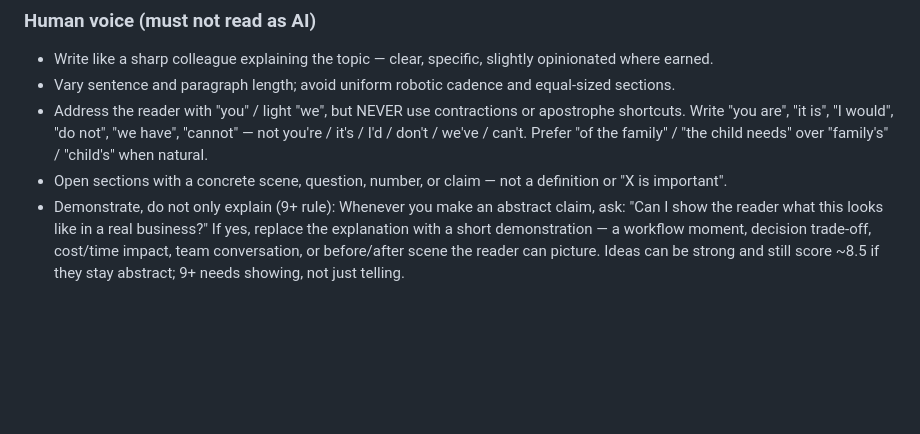
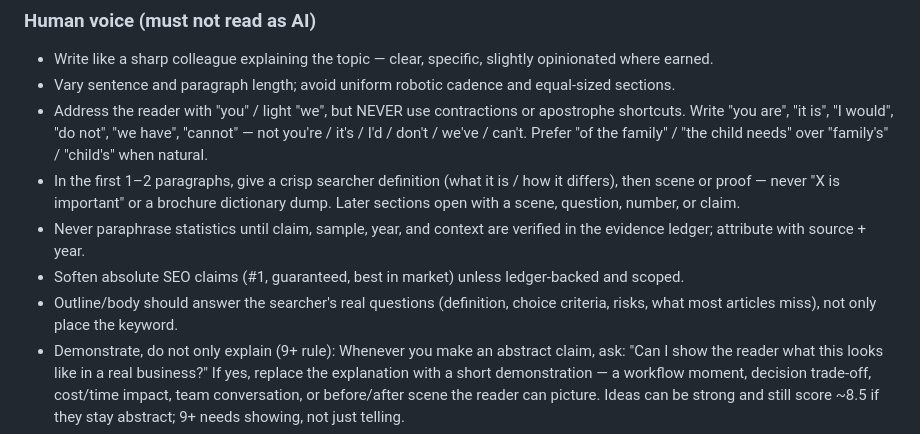
Before and after one commit to rishavgitgeeks-13/multi-ai-agent, a Markdown page: prompts/writer.md, the part around the change. Rendered like a GitHub page; blank space fills up the shorter version.

Commit message:
Revise writing prompts for better reader interaction
Updated writing guidelines to improve clarity and engagement.

```diff
--- a/prompts/writer.md
+++ b/prompts/writer.md
@@ -326,7 +326,10 @@ FORMAT REQUIREMENTS:
 - Address the reader with "you" / light "we", but NEVER use contractions or apostrophe shortcuts.
   Write "you are", "it is", "I would", "do not", "we have", "cannot" — not you're / it's / I'd / don't / we've / can't.
   Prefer "of the family" / "the child needs" over "family's" / "child's" when natural.
-- Open sections with a concrete scene, question, number, or claim — not a definition or "X is important".
+- In the first 1–2 paragraphs, give a crisp searcher definition (what it is / how it differs), then scene or proof — never "X is important" or a brochure dictionary dump. Later sections open with a scene, question, number, or claim.
+- Never paraphrase statistics until claim, sample, year, and context are verified in the evidence ledger; attribute with source + year.
+- Soften absolute SEO claims (#1, guaranteed, best in market) unless ledger-backed and scoped.
+- Outline/body should answer the searcher's real questions (definition, choice criteria, risks, what most articles miss), not only place the keyword.
 - Demonstrate, do not only explain (9+ rule):
   Whenever you make an abstract claim, ask: "Can I show the reader what this looks like in a real business?"
   If yes, replace the explanation with a short demonstration — a workflow moment, decision trade-off,
```
